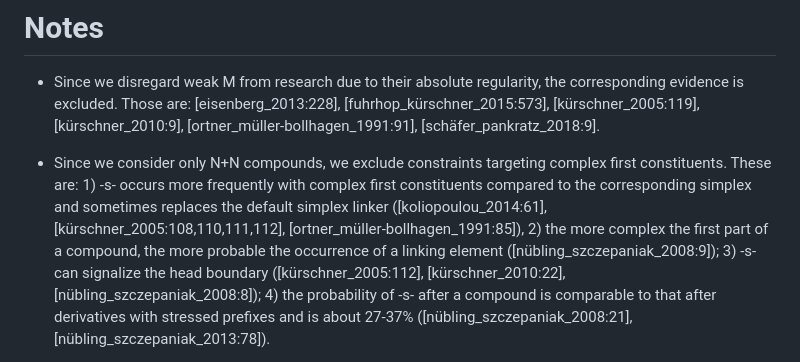
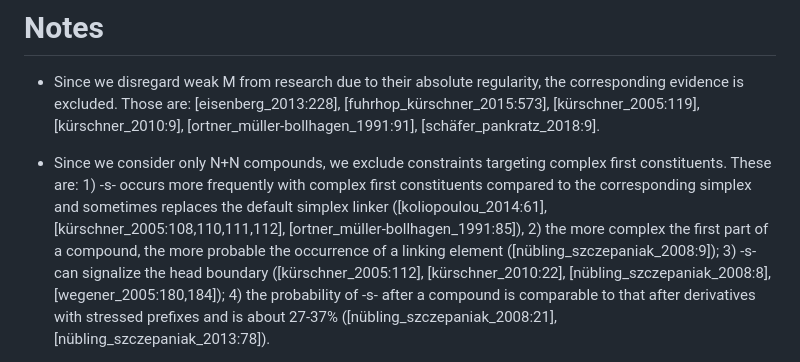
Before and after one commit to maxschmaltz/DieKonstraints, a Markdown page: compounding/constraints/notes.md, the part around one of its changes. Rendered like a GitHub page.

Commit message:
read Wegener 2005

```diff
--- a/compounding/constraints/notes.md
+++ b/compounding/constraints/notes.md
@@ -2,5 +2,5 @@
 
 * Since we disregard weak M from research due to their absolute regularity, the corresponding evidence is excluded. Those are: [eisenberg_2013:228], [fuhrhop_kürschner_2015:573], [kürschner_2005:119], [kürschner_2010:9], [ortner_müller-bollhagen_1991:91], [schäfer_pankratz_2018:9].
 
-* Since we consider only N+N compounds, we exclude constraints targeting complex first constituents. These are: 1) -s- occurs more frequently with complex first constituents compared to the corresponding simplex and sometimes replaces the default simplex linker ([koliopoulou_2014:61], [kürschner_2005:108,110,111,112], [ortner_müller-bollhagen_1991:85]), 2) the more complex the first part of a compound, the more probable the occurrence of a linking element ([nübling_szczepaniak_2008:9]); 3) -s- can signalize the head boundary ([kürschner_2005:112], [kürschner_2010:22], [nübling_szczepaniak_2008:8]); 4) the probability of -s- after a compound is comparable to that after derivatives with stressed prefixes and is about 27-37% ([nübling_szczepaniak_2008:21], [nübling_szczepaniak_2013:78]).
+* Since we consider only N+N compounds, we exclude constraints targeting complex first constituents. These are: 1) -s- occurs more frequently with complex first constituents compared to the corresponding simplex and sometimes replaces the default simplex linker ([koliopoulou_2014:61], [kürschner_2005:108,110,111,112], [ortner_müller-bollhagen_1991:85]), 2) the more complex the first part of a compound, the more probable the occurrence of a linking element ([nübling_szczepaniak_2008:9]); 3) -s- can signalize the head boundary ([kürschner_2005:112], [kürschner_2010:22], [nübling_szczepaniak_2008:8], [wegener_2005:180,184]); 4) the probability of -s- after a compound is comparable to that after derivatives with stressed prefixes and is about 27-37% ([nübling_szczepaniak_2008:21], [nübling_szczepaniak_2013:78]).
 
```
Also changed, not shown: other parts of compounding/constraints/notes.md (+1 -1 lines).
